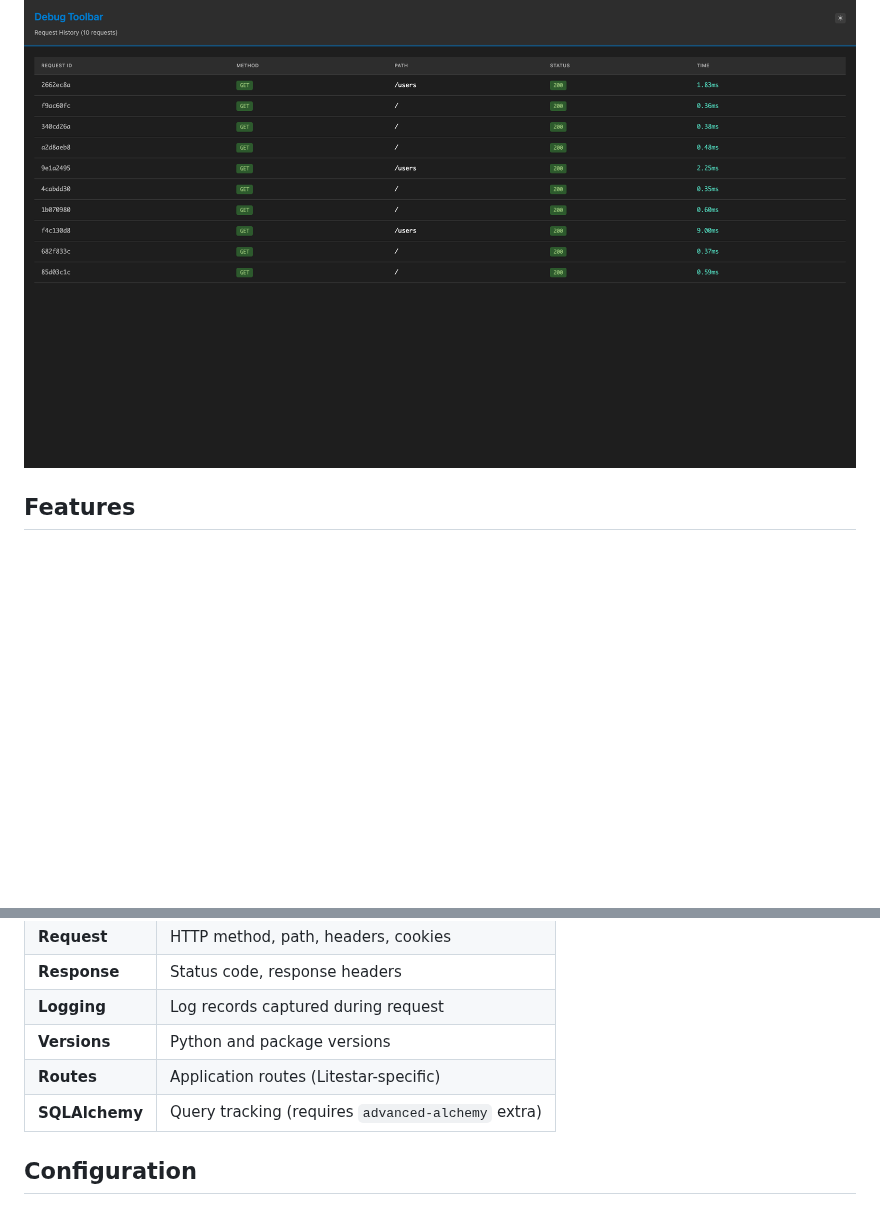
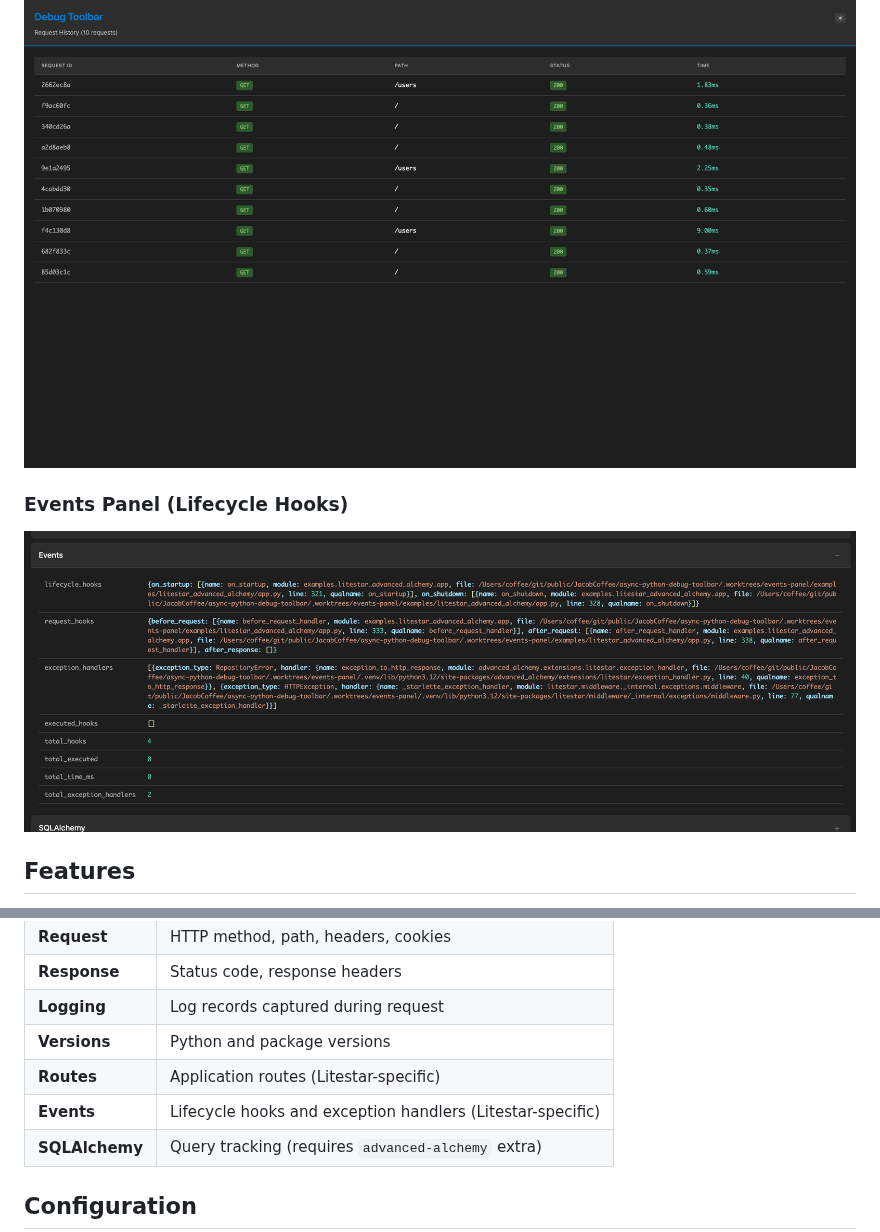
Before and after one commit to JacobCoffee/debug-toolbar, a Markdown page: README.md, 2 parts joined by grey strips. Rendered like a GitHub page; pictures changed too: assets/toolbar-events-panel.png (added); folded sections open; blank space fills up the shorter version.

Commit message:
docs: add Events Panel screenshot and update README
- Add toolbar-events-panel.png screenshot
- Add Events Panel to "More Screenshots" section
- Add Events panel to Built-in Panels table

🤖 Generated with [Claude Code](https://claude.com/claude-code)

Co-Authored-By: Claude <noreply@anthropic.com>

```diff
--- a/README.md
+++ b/README.md
@@ -53,6 +53,9 @@
 
 ### Request History
 <img src="assets/toolbar-request-history.png" alt="Debug Toolbar - Request History" width="100%">
+
+### Events Panel (Lifecycle Hooks)
+<img src="assets/toolbar-events-panel.png" alt="Debug Toolbar - Events Panel" width="100%">
 
 </details>
 
@@ -152,6 +155,7 @@ app = toolbar.wrap(your_asgi_app)
 | **Logging** | Log records captured during request |
 | **Versions** | Python and package versions |
 | **Routes** | Application routes (Litestar-specific) |
+| **Events** | Lifecycle hooks and exception handlers (Litestar-specific) |
 | **SQLAlchemy** | Query tracking (requires `advanced-alchemy` extra) |
 
 ## Configuration
```
